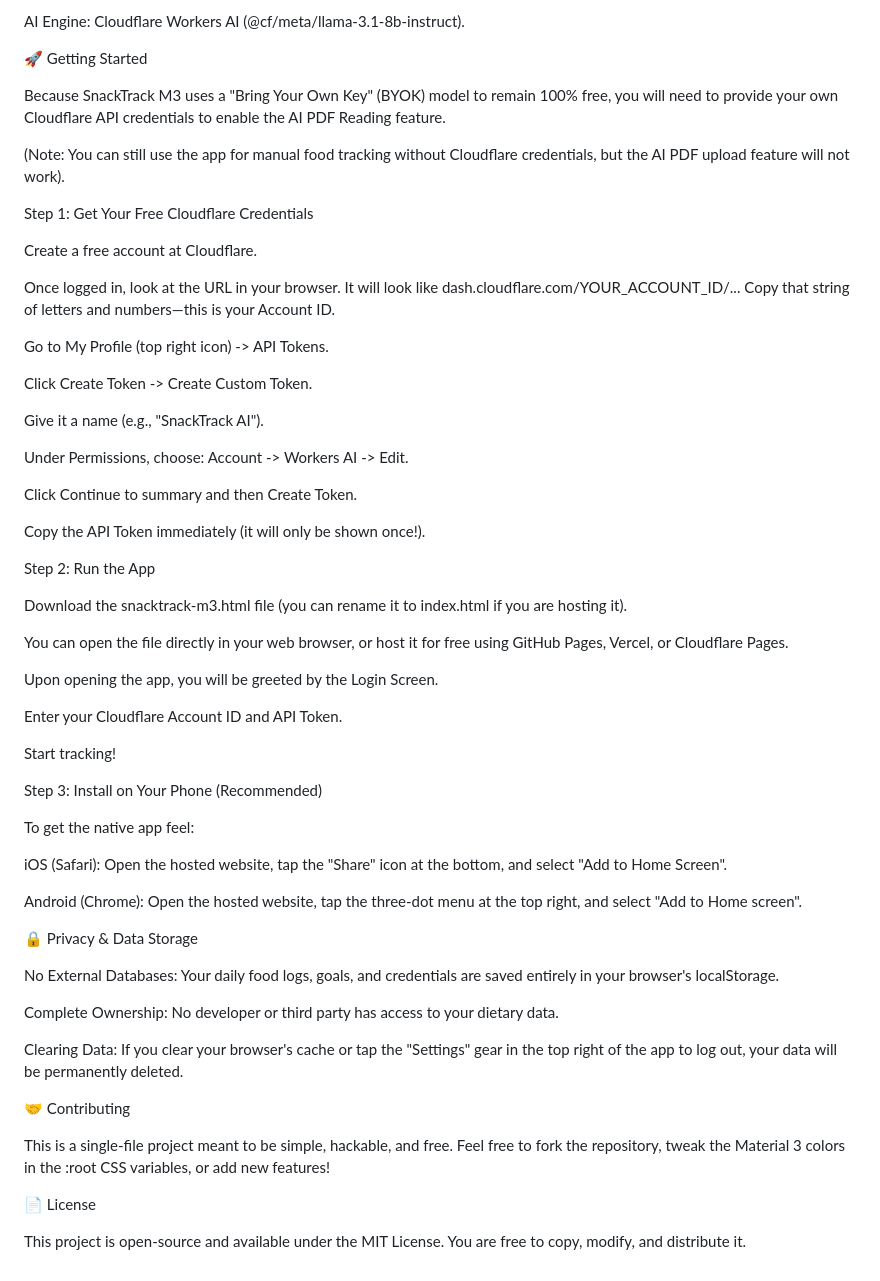
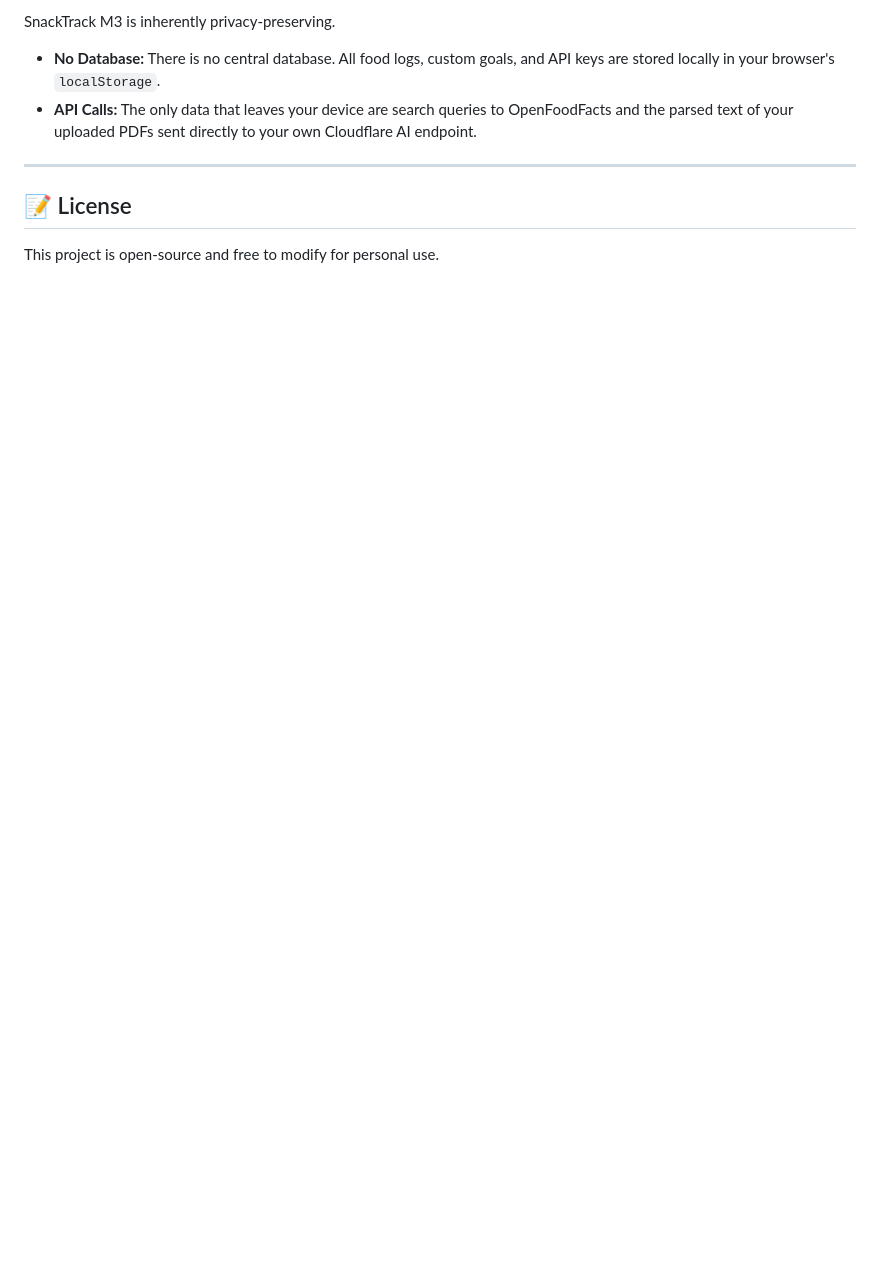
Before and after one commit to TheMinescout/SnackTrack, a Markdown page: README.md, the part around one of its changes. Rendered like a GitHub page; blank space fills up the shorter version.

```diff
--- a/README.md
+++ b/README.md
@@ -36,62 +68,9 @@ Food Database: OpenFoodFacts API (Free, open-source).
 
-AI Engine: Cloudflare Workers AI (@cf/meta/llama-3.1-8b-instruct).
+SnackTrack M3 is inherently privacy-preserving.
+* **No Database:** There is no central database. All food logs, custom goals, and API keys are stored locally in your browser's `localStorage`.
+* **API Calls:** The only data that leaves your device are search queries to OpenFoodFacts and the parsed text of your uploaded PDFs sent directly to your own Cloudflare AI endpoint.
 
-🚀 Getting Started
+---
 
-Because SnackTrack M3 uses a "Bring Your Own Key" (BYOK) model to remain 100% free, you will need to provide your own Cloudflare API credentials to enable the AI PDF Reading feature.
-
-(Note: You can still use the app for manual food tracking without Cloudflare credentials, but the AI PDF upload feature will not work).
-
-Step 1: Get Your Free Cloudflare Credentials
-
-Create a free account at Cloudflare.
-
-Once logged in, look at the URL in your browser. It will look like dash.cloudflare.com/YOUR_ACCOUNT_ID/... Copy that string of letters and numbers—this is your Account ID.
-
-Go to My Profile (top right icon) -> API Tokens.
-
-Click Create Token -> Create Custom Token.
-
-Give it a name (e.g., "SnackTrack AI").
-
-Under Permissions, choose: Account -> Workers AI -> Edit.
-
-Click Continue to summary and then Create Token.
-
-Copy the API Token immediately (it will only be shown once!).
-
-Step 2: Run the App
-
-Download the snacktrack-m3.html file (you can rename it to index.html if you are hosting it).
-
-You can open the file directly in your web browser, or host it for free using GitHub Pages, Vercel, or Cloudflare Pages.
-
-Upon opening the app, you will be greeted by the Login Screen.
-
-Enter your Cloudflare Account ID and API Token.
-
-Start tracking!
-
-Step 3: Install on Your Phone (Recommended)
-
-To get the native app feel:
-
-iOS (Safari): Open the hosted website, tap the "Share" icon at the bottom, and select "Add to Home Screen".
-
-Android (Chrome): Open the hosted website, tap the three-dot menu at the top right, and select "Add to Home screen".
-
-🔒 Privacy & Data Storage
-
-No External Databases: Your daily food logs, goals, and credentials are saved entirely in your browser's localStorage.
-
-Complete Ownership: No developer or third party has access to your dietary data.
-
-Clearing Data: If you clear your browser's cache or tap the "Settings" gear in the top right of the app to log out, your data will be permanently deleted.
-
-🤝 Contributing
-
-This is a single-file project meant to be simple, hackable, and free. Feel free to fork the repository, tweak the Material 3 colors in the :root CSS variables, or add new features!
-
-📄 License
-
-This project is open-source and available under the MIT License. You are free to copy, modify, and distribute it.
+## 📝 License
+This project is open-source and free to modify for personal use.
```
Also changed, not shown: other parts of README.md (+50 -18 lines).
